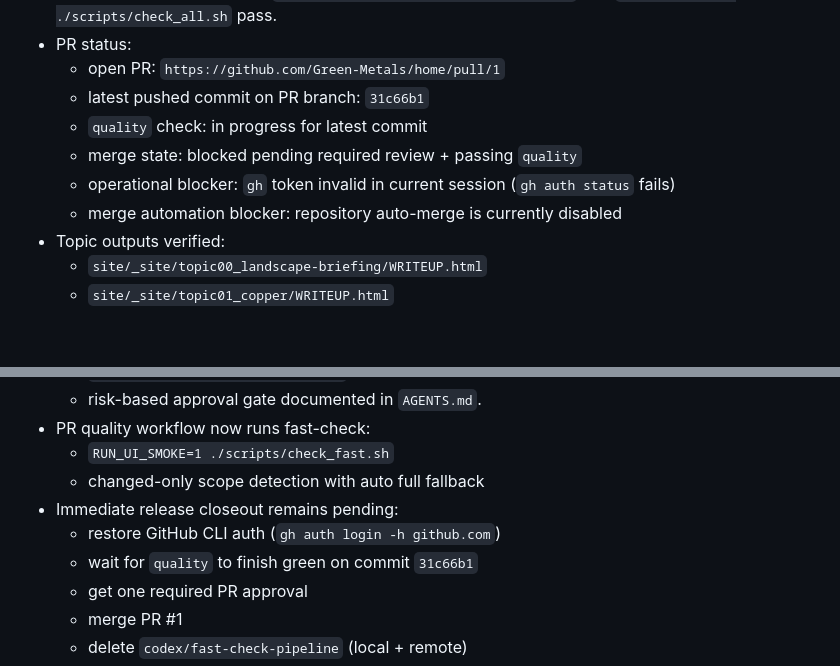
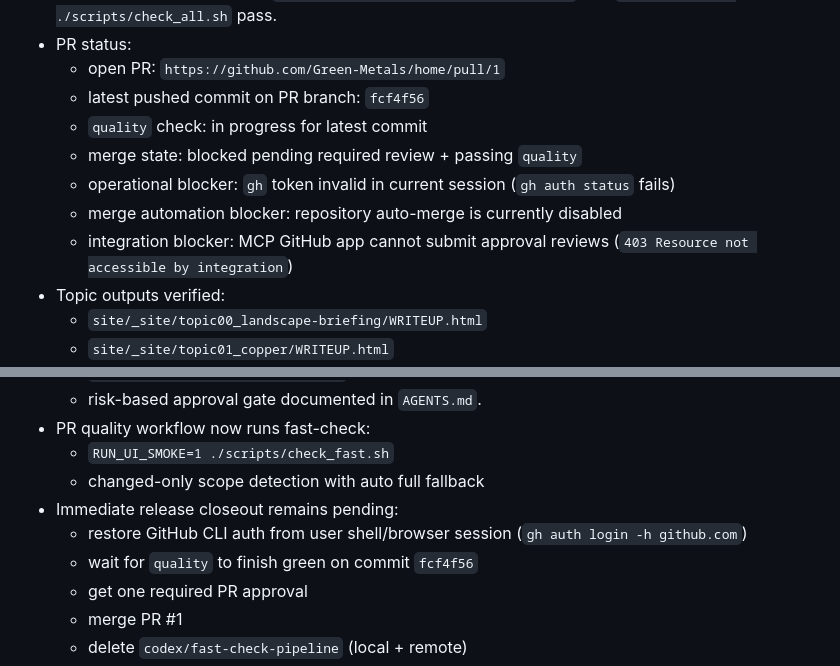
Before and after one commit to Green-Metals/home, a Markdown page: ops/SESSION_HANDOFF.md, 2 parts joined by grey strips. Drawn GitHub-style; blank space fills up the shorter version.

```diff
--- a/ops/SESSION_HANDOFF.md
+++ b/ops/SESSION_HANDOFF.md
@@ -18,11 +18,12 @@ Updated: 2026-02-15 12:00 AEDT
 - Local validation status: both `RUN_UI_SMOKE=1 ./scripts/check_fast.sh` and `RUN_UI_SMOKE=1 ./scripts/check_all.sh` pass.
 - PR status:
   - open PR: `https://github.com/Green-Metals/home/pull/1`
-  - latest pushed commit on PR branch: `31c66b1`
+  - latest pushed commit on PR branch: `fcf4f56`
   - `quality` check: in progress for latest commit
   - merge state: blocked pending required review + passing `quality`
   - operational blocker: `gh` token invalid in current session (`gh auth status` fails)
   - merge automation blocker: repository auto-merge is currently disabled
+  - integration blocker: MCP GitHub app cannot submit approval reviews (`403 Resource not accessible by integration`)
 - Topic outputs verified:
   - `site/_site/topic00_landscape-briefing/WRITEUP.html`
   - `site/_site/topic01_copper/WRITEUP.html`
@@ -69,8 +70,8 @@ Artifacts:
   - `RUN_UI_SMOKE=1 ./scripts/check_fast.sh`
   - changed-only scope detection with auto full fallback
 - Immediate release closeout remains pending:
-  - restore GitHub CLI auth (`gh auth login -h github.com`)
-  - wait for `quality` to finish green on commit `31c66b1`
+  - restore GitHub CLI auth from user shell/browser session (`gh auth login -h github.com`)
+  - wait for `quality` to finish green on commit `fcf4f56`
   - get one required PR approval
   - merge PR #1
   - delete `codex/fast-check-pipeline` (local + remote)
```
Also changed, not shown: ops/PROJECT_TRACKER.md (+2 -0 lines).
